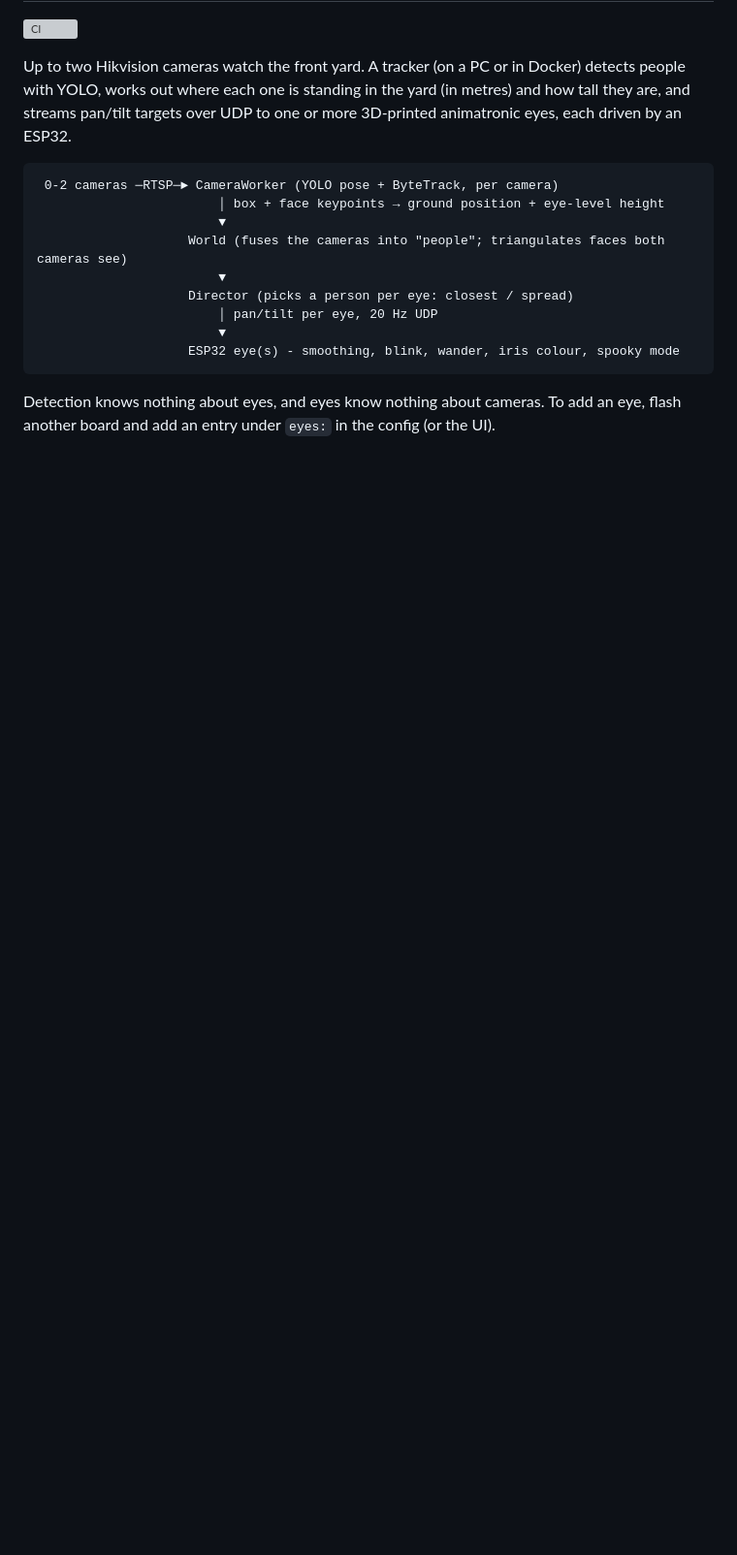
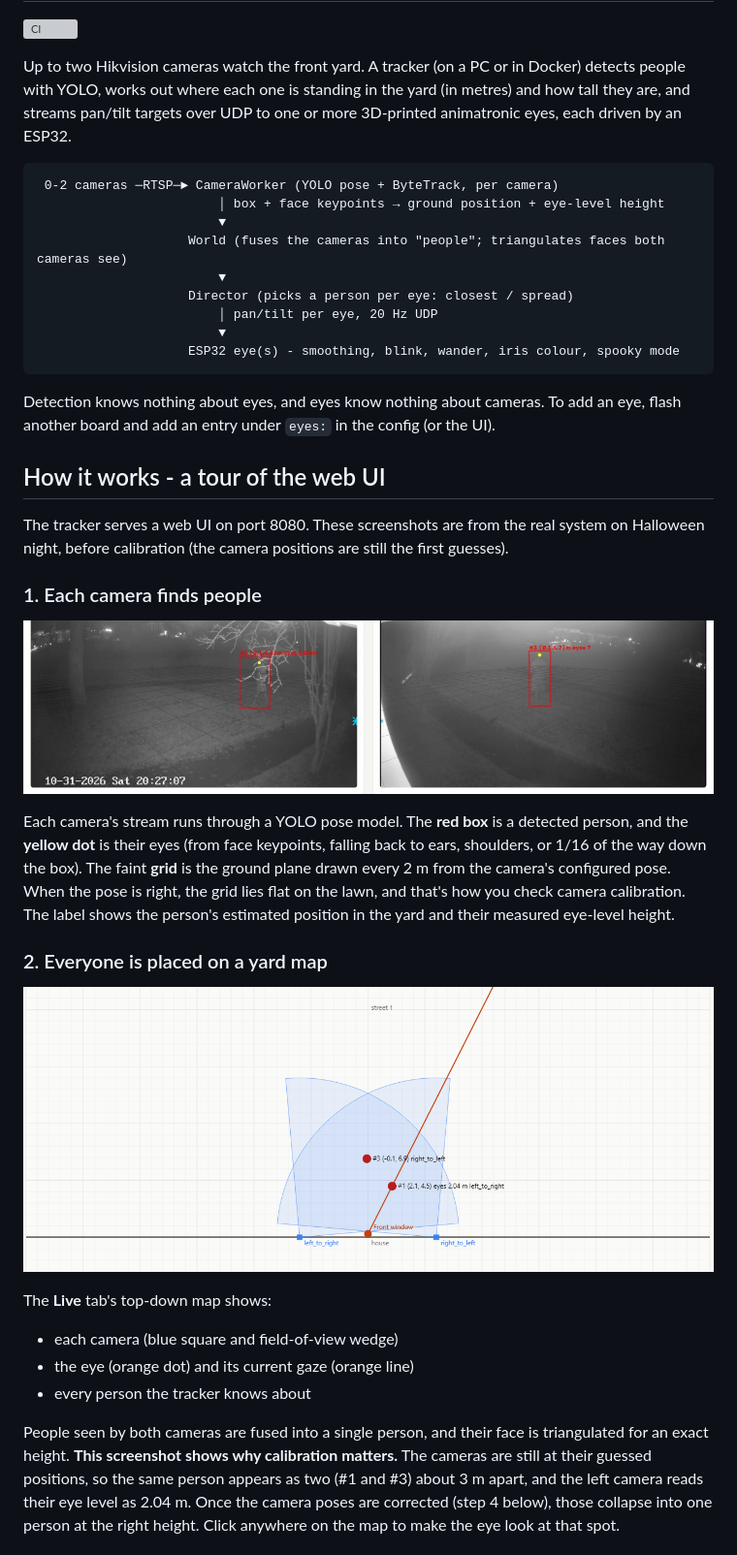
Before and after one commit to coreyfournier/SpookyEyeTracker, a Markdown page: README.md, the part around one of its changes. Shown at 97% size. GitHub-like rendering; pictures changed too: docs/images/live-cameras.jpg (added), docs/images/yard-map.png (added); blank space fills up the shorter version; grey boxes are pictures that could not be loaded.

Commit message:
docs: add web UI screenshots and a guided tour to the README
Co-Authored-By: Claude Opus 5.5 <noreply@anthropic.com>

```diff
--- a/README.md
+++ b/README.md
@@ -21,3 +21,36 @@ eyes, each driven by an ESP32.
 
 Detection knows nothing about eyes, and eyes know nothing about cameras. To add an eye,
 flash another board and add an entry under `eyes:` in the config (or the UI).
+
+## How it works - a tour of the web UI
+
+The tracker serves a web UI on port 8080. These screenshots are from the real system on
+Halloween night, before calibration (the camera positions are still the first guesses).
+
+### 1. Each camera finds people
+
+![Both camera views with a detected person](docs/images/live-cameras.jpg)
+
+Each camera's stream runs through a YOLO pose model. The **red box** is a detected person,
+and the **yellow dot** is their eyes (from face keypoints, falling back to ears, shoulders,
+or 1/16 of the way down the box). The faint **grid** is the ground plane drawn every 2 m
+from the camera's configured pose. When the pose is right, the grid lies flat on the lawn,
+and that's how you check camera calibration. The label shows the person's estimated
+position in the yard and their measured eye-level height.
+
+### 2. Everyone is placed on a yard map
+
+![Top-down yard map with cameras, the eye, people and the gaze line](docs/images/yard-map.png)
+
+The **Live** tab's top-down map shows:
+- each camera (blue square and field-of-view wedge)
+- the eye (orange dot) and its current gaze (orange line)
+- every person the tracker knows about
+
+People seen by both cameras are fused into a single person, and their face is
+triangulated for an exact height. **This screenshot shows why calibration matters.** The
+cameras are still at their guessed positions, so the same person appears as two (#1 and
+#3) about 3 m apart, and the left camera reads their eye level as 2.04 m. Once the camera
+poses are corrected (step 4 below), those collapse into one person at the right height.
+Click anywhere on the map to make the eye look at that spot.
+
```
Also changed, not shown: other parts of README.md (+36 -0 lines), docs/images/calibrate-phone.png (added), docs/images/cameras-tab.png (added), docs/images/eyes-tab.png (added).
